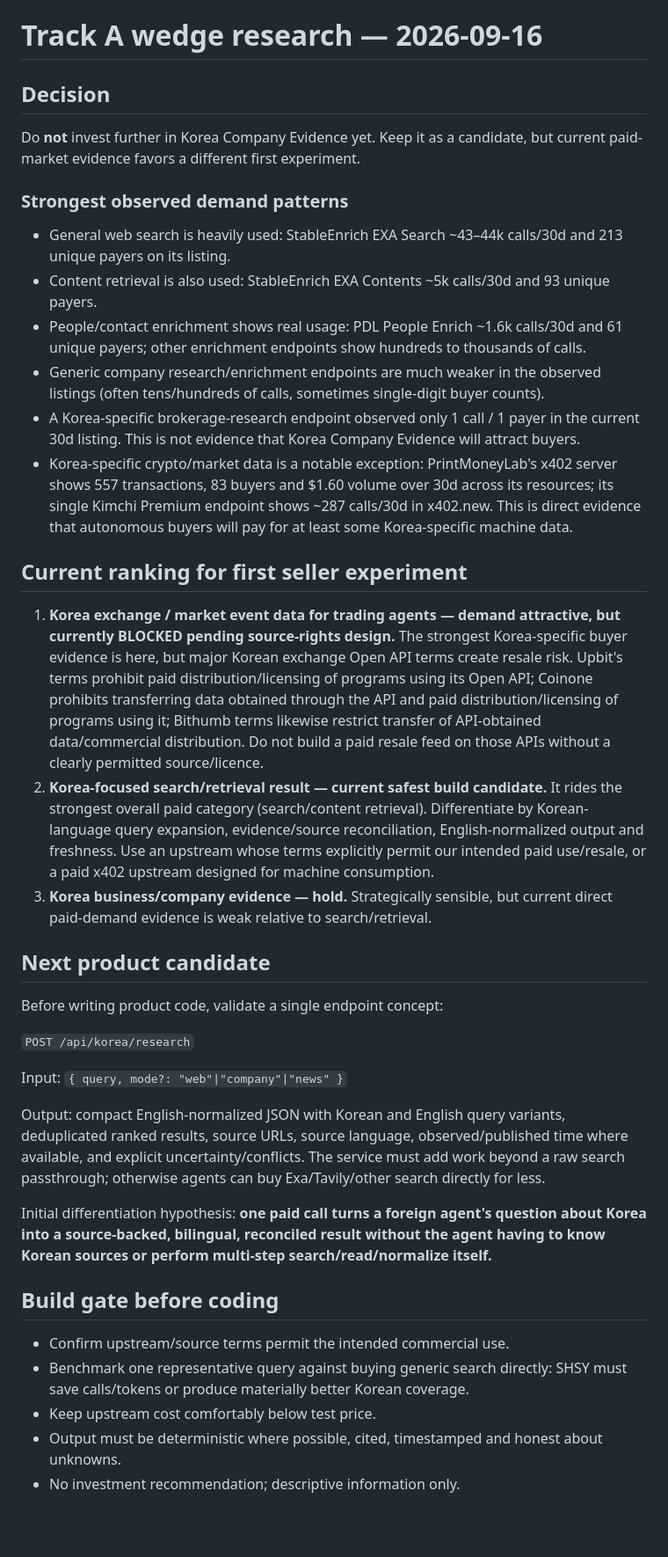
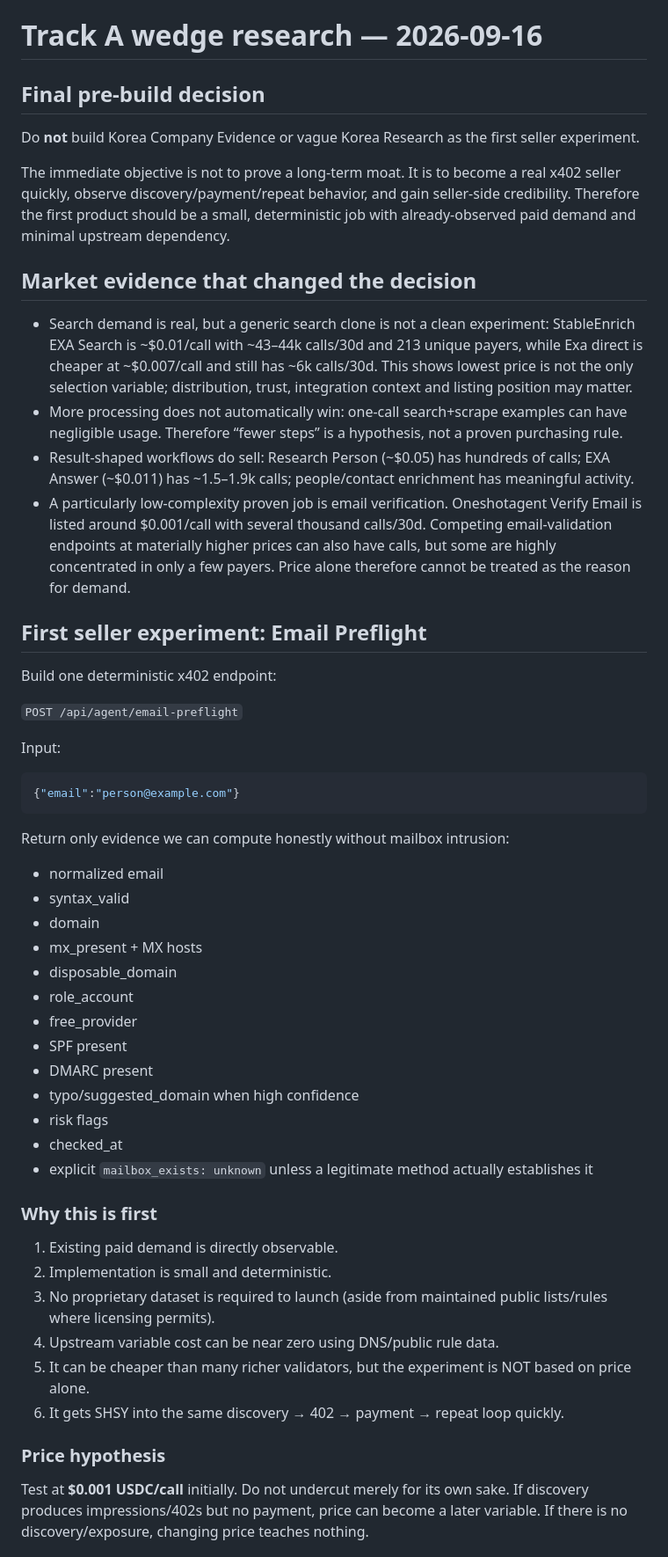
Before and after one commit to skmj231/someonehastosayyes, a Markdown page: agent-seller-lab/WEDGE-RESEARCH-2026-09-16.md, the part around one of its changes. Shown at 88% size. Rendered like a GitHub page; blank space fills up the shorter version.

Commit message:
Finalize first seller experiment after market validation

````diff
--- a/agent-seller-lab/WEDGE-RESEARCH-2026-09-16.md
+++ b/agent-seller-lab/WEDGE-RESEARCH-2026-09-16.md
@@ -1,36 +1,49 @@
 # Track A wedge research — 2026-09-16
 
-## Decision
-Do **not** invest further in Korea Company Evidence yet. Keep it as a candidate, but current paid-market evidence favors a different first experiment.
+## Final pre-build decision
+Do **not** build Korea Company Evidence or vague Korea Research as the first seller experiment.
 
-### Strongest observed demand patterns
-- General web search is heavily used: StableEnrich EXA Search ~43–44k calls/30d and 213 unique payers on its listing.
-- Content retrieval is also used: StableEnrich EXA Contents ~5k calls/30d and 93 unique payers.
-- People/contact enrichment shows real usage: PDL People Enrich ~1.6k calls/30d and 61 unique payers; other enrichment endpoints show hundreds to thousands of calls.
-- Generic company research/enrichment endpoints are much weaker in the observed listings (often tens/hundreds of calls, sometimes single-digit buyer counts).
-- A Korea-specific brokerage-research endpoint observed only 1 call / 1 payer in the current 30d listing. This is not evidence that Korea Company Evidence will attract buyers.
-- Korea-specific crypto/market data is a notable exception: PrintMoneyLab's x402 server shows 557 transactions, 83 buyers and $1.60 volume over 30d across its resources; its single Kimchi Premium endpoint shows ~287 calls/30d in x402.new. This is direct evidence that autonomous buyers will pay for at least some Korea-specific machine data.
+The immediate objective is not to prove a long-term moat. It is to become a real x402 seller quickly, observe discovery/payment/repeat behavior, and gain seller-side credibility. Therefore the first product should be a small, deterministic job with already-observed paid demand and minimal upstream dependency.
 
-## Current ranking for first seller experiment
-1. **Korea exchange / market event data for trading agents — demand attractive, but currently BLOCKED pending source-rights design.** The strongest Korea-specific buyer evidence is here, but major Korean exchange Open API terms create resale risk. Upbit's terms prohibit paid distribution/licensing of programs using its Open API; Coinone prohibits transferring data obtained through the API and paid distribution/licensing of programs using it; Bithumb terms likewise restrict transfer of API-obtained data/commercial distribution. Do not build a paid resale feed on those APIs without a clearly permitted source/licence.
-2. **Korea-focused search/retrieval result — current safest build candidate.** It rides the strongest overall paid category (search/content retrieval). Differentiate by Korean-language query expansion, evidence/source reconciliation, English-normalized output and freshness. Use an upstream whose terms explicitly permit our intended paid use/resale, or a paid x402 upstream designed for machine consumption.
-3. **Korea business/company evidence — hold.** Strategically sensible, but current direct paid-demand evidence is weak relative to search/retrieval.
+## Market evidence that changed the decision
+- Search demand is real, but a generic search clone is not a clean experiment: StableEnrich EXA Search is ~$0.01/call with ~43–44k calls/30d and 213 unique payers, while Exa direct is cheaper at ~$0.007/call and still has ~6k calls/30d. This shows lowest price is not the only selection variable; distribution, trust, integration context and listing position may matter.
+- More processing does not automatically win: one-call search+scrape examples can have negligible usage. Therefore “fewer steps” is a hypothesis, not a proven purchasing rule.
+- Result-shaped workflows do sell: Research Person (~$0.05) has hundreds of calls; EXA Answer (~$0.011) has ~1.5–1.9k calls; people/contact enrichment has meaningful activity.
+- A particularly low-complexity proven job is email verification. Oneshotagent Verify Email is listed around $0.001/call with several thousand calls/30d. Competing email-validation endpoints at materially higher prices can also have calls, but some are highly concentrated in only a few payers. Price alone therefore cannot be treated as the reason for demand.
 
-## Next product candidate
-Before writing product code, validate a single endpoint concept:
+## First seller experiment: Email Preflight
+Build one deterministic x402 endpoint:
 
-`POST /api/korea/research`
+`POST /api/agent/email-preflight`
 
-Input: `{ query, mode?: "web"|"company"|"news" }`
+Input:
+```json
+{"email":"person@example.com"}
+```
 
-Output: compact English-normalized JSON with Korean and English query variants, deduplicated ranked results, source URLs, source language, observed/published time where available, and explicit uncertainty/conflicts. The service must add work beyond a raw search passthrough; otherwise agents can buy Exa/Tavily/other search directly for less.
+Return only evidence we can compute honestly without mailbox intrusion:
+- normalized email
+- syntax_valid
+- domain
+- mx_present + MX hosts
+- disposable_domain
+- role_account
+- free_provider
+- SPF present
+- DMARC present
+- typo/suggested_domain when high confidence
+- risk flags
+- checked_at
+- explicit `mailbox_exists: unknown` unless a legitimate method actually establishes it
 
-Initial differentiation hypothesis: **one paid call turns a foreign agent's question about Korea into a source-backed, bilingual, reconciled result without the agent having to know Korean sources or perform multi-step search/read/normalize itself.**
+### Why this is first
+1. Existing paid demand is directly observable.
+2. Implementation is small and deterministic.
+3. No proprietary dataset is required to launch (aside from maintained public lists/rules where licensing permits).
+4. Upstream variable cost can be near zero using DNS/public rule data.
+5. It can be cheaper than many richer validators, but the experiment is NOT based on price alone.
+6. It gets SHSY into the same discovery → 402 → payment → repeat loop quickly.
 
-## Build gate before coding
-- Confirm upstream/source terms permit the intended commercial use.
-- Benchmark one representative query against buying generic search directly: SHSY must save calls/tokens or produce materially better Korean coverage.
-- Keep upstream cost comfortably below test price.
-- Output must be deterministic where possible, cited, timestamped and honest about unknowns.
-- No investment recommendation; descriptive information only.
+### Price hypothesis
+Test at **$0.001 USDC/call** initially. Do not undercut merely for its own sake. If discovery produces impressions/402s but no payment, price can become a later variable. If there is no discovery/exposure, changing price teaches nothing.
 
````
Also changed, not shown: other parts of agent-seller-lab/WEDGE-RESEARCH-2026-09-16.md (+23 -2 lines).
